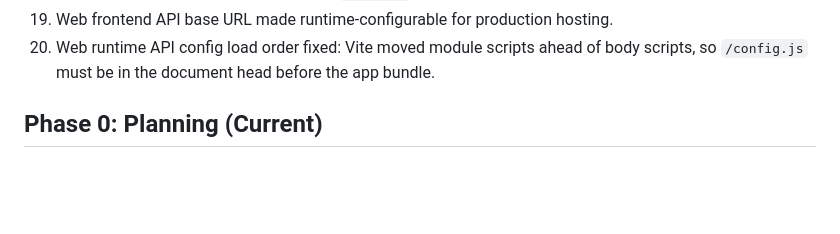
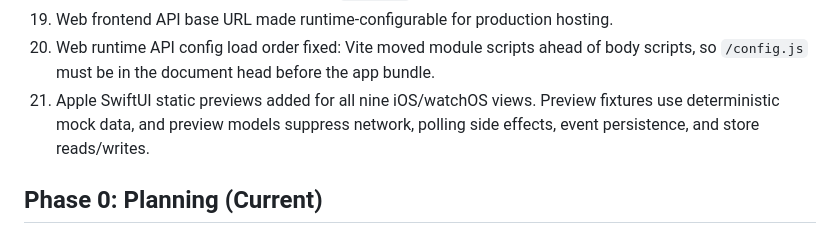
Before and after one commit to tader/hockey-timer, a Markdown page: docs/tasks.md, the part around the change. Drawn GitHub-style; blank space fills up the shorter version.

Commit message:
docs: record SwiftUI preview coverage

```diff
--- a/docs/tasks.md
+++ b/docs/tasks.md
@@ -32,6 +32,9 @@
 20. Web runtime API config load order fixed: Vite moved module scripts ahead of
     body scripts, so `/config.js` must be in the document head before the app
     bundle.
+21. Apple SwiftUI static previews added for all nine iOS/watchOS views. Preview
+    fixtures use deterministic mock data, and preview models suppress network,
+    polling side effects, event persistence, and store reads/writes.
 
 ## Phase 0: Planning (Current)
 1. Finalize product requirements document.
```
